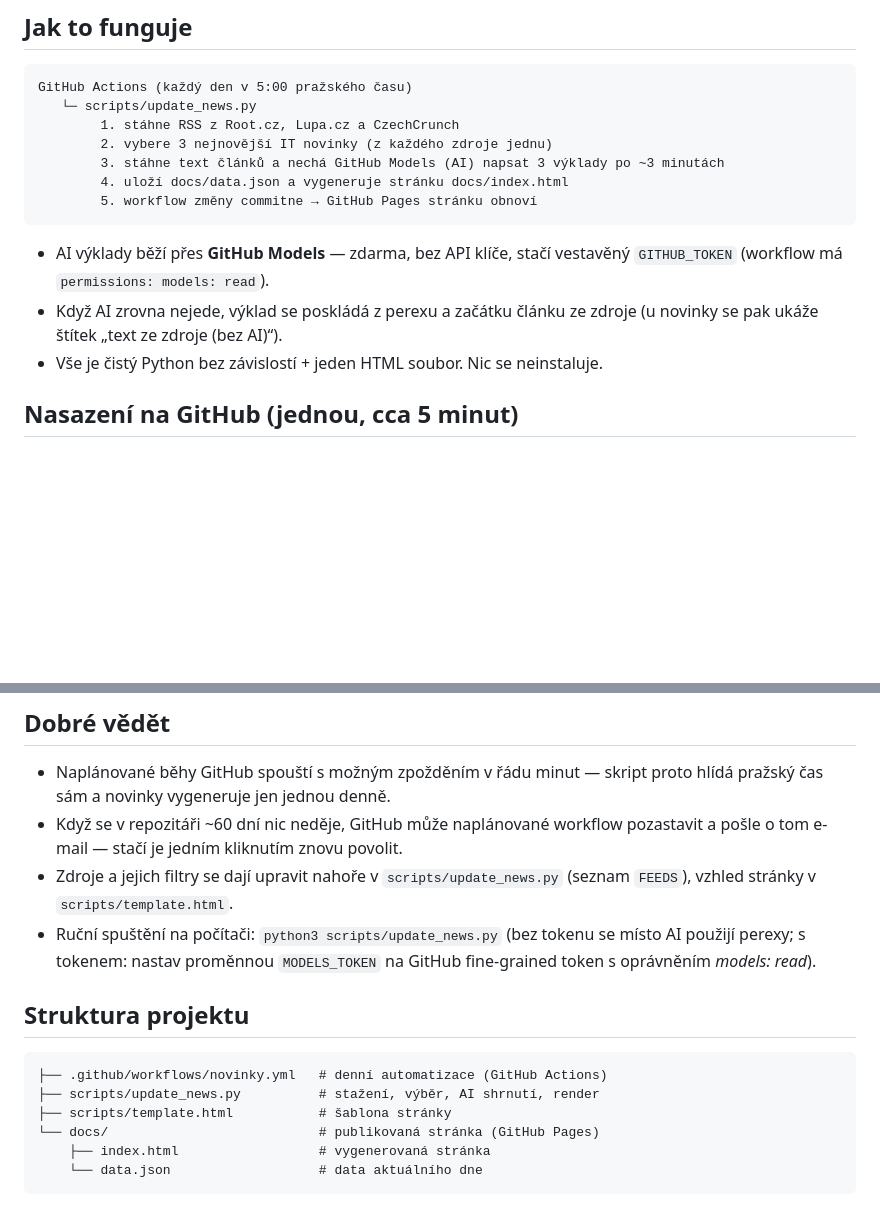
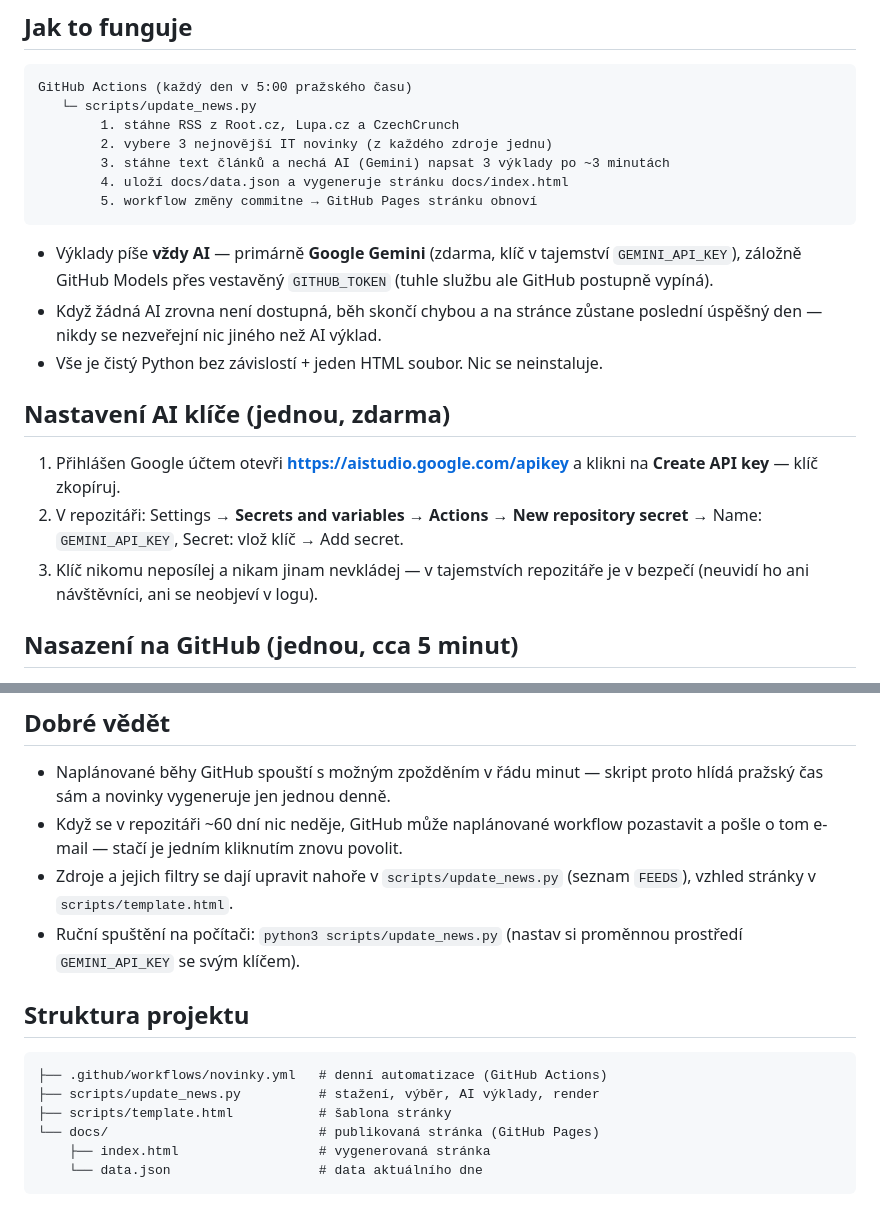
Before and after one commit to Pokatocz/it-novinky, a Markdown page: README.md, 2 parts joined by grey strips. Drawn GitHub-style; blank space fills up the shorter version.

Commit message:
README: navod na Gemini klic, vyklady jen od AI
Co-Authored-By: Claude Opus 5 <noreply@anthropic.com>
Claude-Session: https://claude.ai/code/session_019LP6xc2hMouC3bN75T6JbX

````diff
--- a/README.md
+++ b/README.md
@@ -13,16 +13,26 @@ GitHub Actions (každý den v 5:00 pražského času)
    └─ scripts/update_news.py
         1. stáhne RSS z Root.cz, Lupa.cz a CzechCrunch
         2. vybere 3 nejnovější IT novinky (z každého zdroje jednu)
-        3. stáhne text článků a nechá GitHub Models (AI) napsat 3 výklady po ~3 minutách
+        3. stáhne text článků a nechá AI (Gemini) napsat 3 výklady po ~3 minutách
         4. uloží docs/data.json a vygeneruje stránku docs/index.html
         5. workflow změny commitne → GitHub Pages stránku obnoví
 ```
 
-- AI výklady běží přes **GitHub Models** — zdarma, bez API klíče, stačí vestavěný
-  `GITHUB_TOKEN` (workflow má `permissions: models: read`).
-- Když AI zrovna nejede, výklad se poskládá z perexu a začátku článku ze zdroje
-  (u novinky se pak ukáže štítek „text ze zdroje (bez AI)“).
+- Výklady píše **vždy AI** — primárně **Google Gemini** (zdarma, klíč v tajemství
+  `GEMINI_API_KEY`), záložně GitHub Models přes vestavěný `GITHUB_TOKEN`
+  (tuhle službu ale GitHub postupně vypíná).
+- Když žádná AI zrovna není dostupná, běh skončí chybou a na stránce zůstane
+  poslední úspěšný den — nikdy se nezveřejní nic jiného než AI výklad.
 - Vše je čistý Python bez závislostí + jeden HTML soubor. Nic se neinstaluje.
+
+## Nastavení AI klíče (jednou, zdarma)
+
+1. Přihlášen Google účtem otevři **https://aistudio.google.com/apikey**
+   a klikni na **Create API key** — klíč zkopíruj.
+2. V repozitáři: Settings → **Secrets and variables → Actions** →
+   **New repository secret** → Name: `GEMINI_API_KEY`, Secret: vlož klíč → Add secret.
+3. Klíč nikomu neposílej a nikam jinam nevkládej — v tajemstvích repozitáře je v bezpečí
+   (neuvidí ho ani návštěvníci, ani se neobjeví v logu).
 
 ## Nasazení na GitHub (jednou, cca 5 minut)
 
@@ -67,14 +77,13 @@ GitHub Actions (každý den v 5:00 pražského času)
 - Zdroje a jejich filtry se dají upravit nahoře v `scripts/update_news.py`
   (seznam `FEEDS`), vzhled stránky v `scripts/template.html`.
 - Ruční spuštění na počítači: `python3 scripts/update_news.py`
-  (bez tokenu se místo AI použijí perexy; s tokenem: nastav proměnnou
-  `MODELS_TOKEN` na GitHub fine-grained token s oprávněním *models: read*).
+  (nastav si proměnnou prostředí `GEMINI_API_KEY` se svým klíčem).
 
 ## Struktura projektu
 
 ```
 ├── .github/workflows/novinky.yml   # denní automatizace (GitHub Actions)
-├── scripts/update_news.py          # stažení, výběr, AI shrnutí, render
+├── scripts/update_news.py          # stažení, výběr, AI výklady, render
 ├── scripts/template.html           # šablona stránky
 └── docs/                           # publikovaná stránka (GitHub Pages)
     ├── index.html                  # vygenerovaná stránka
````
